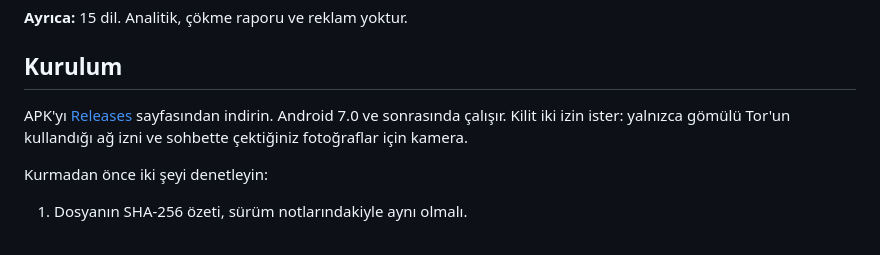
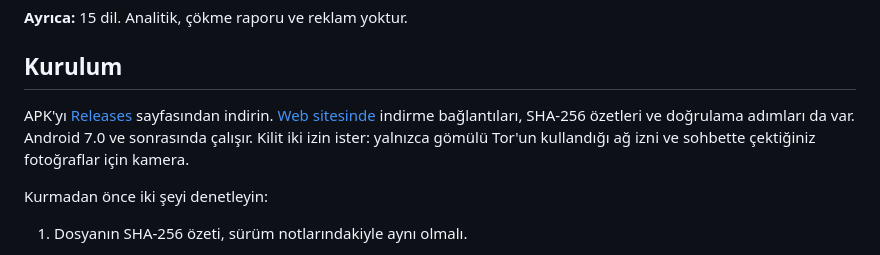
Before and after one commit to smyrna-pergamum/kilit-messenger, a Markdown page: README.tr.md, the part around one of its changes. GitHub-like rendering.

Commit message:
README: website badge and links
Co-Authored-By: Claude Opus 5.5 <noreply@anthropic.com>

```diff
--- a/README.tr.md
+++ b/README.tr.md
@@ -109,7 +112,8 @@ Nostr relay'lerine çıkar. Android telefonlarda ve Windows bilgisayarlarda
 ## Kurulum
 
 APK'yı [Releases](https://github.com/smyrna-pergamum/kilit-messenger/releases)
-sayfasından indirin. Android 7.0 ve sonrasında çalışır. Kilit iki izin
+sayfasından indirin. [Web sitesinde](https://smyrna-pergamum.github.io/kilit-messenger/) indirme bağlantıları, SHA-256
+özetleri ve doğrulama adımları da var. Android 7.0 ve sonrasında çalışır. Kilit iki izin
 ister: yalnızca gömülü Tor'un kullandığı ağ izni ve sohbette çektiğiniz
 fotoğraflar için kamera.
 
```
Also changed, not shown: other parts of README.tr.md (+3 -0 lines), README.md (+6 -1 lines).
